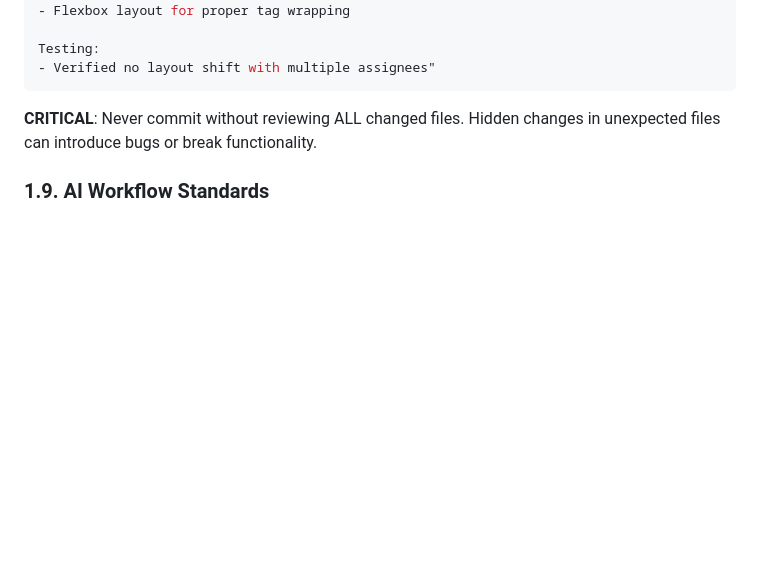
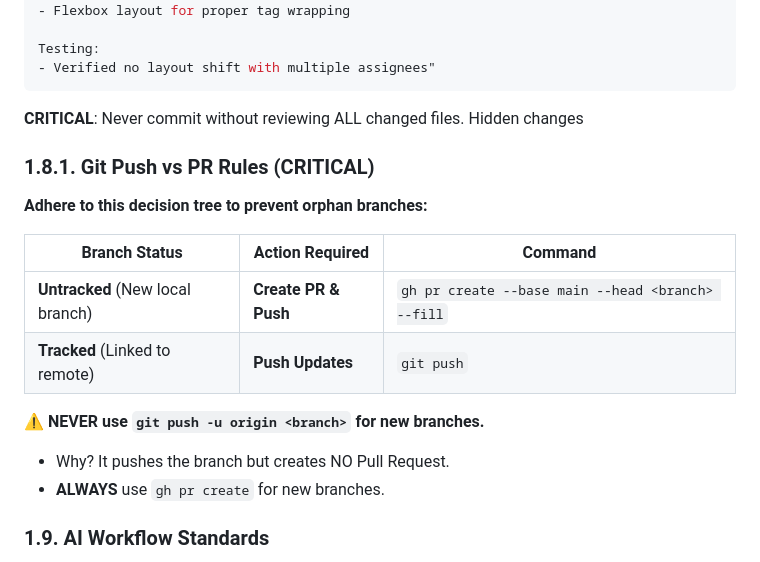
Before and after one commit to KirilMT/mockCMMS, a Markdown page: .github/copilot-instructions.md, the part around one of its changes. Rendered like a GitHub page; blank space fills up the shorter version.

````diff
--- a/.github/copilot-instructions.md
+++ b/.github/copilot-instructions.md
@@ -726,7 +726,20 @@ Testing:
 ```
 
 **CRITICAL**: Never commit without reviewing ALL changed files. Hidden changes
-in unexpected files can introduce bugs or break functionality.
+
+### 1.8.1. Git Push vs PR Rules (CRITICAL)
+
+**Adhere to this decision tree to prevent orphan branches:**
+
+| Branch Status                    | Action Required      | Command                                           |
+| -------------------------------- | -------------------- | ------------------------------------------------- |
+| **Untracked** (New local branch) | **Create PR & Push** | `gh pr create --base main --head <branch> --fill` |
+| **Tracked** (Linked to remote)   | **Push Updates**     | `git push`                                        |
+
+**⚠️ NEVER use `git push -u origin <branch>` for new branches.**
+
+- Why? It pushes the branch but creates NO Pull Request.
+- **ALWAYS** use `gh pr create` for new branches.
 
 ### 1.9. AI Workflow Standards
 
````
Also changed, not shown: other parts of .github/copilot-instructions.md (+3 -0 lines), AGENTS.md (+1 -0 lines), GEMINI.md (+16 -1 lines).
